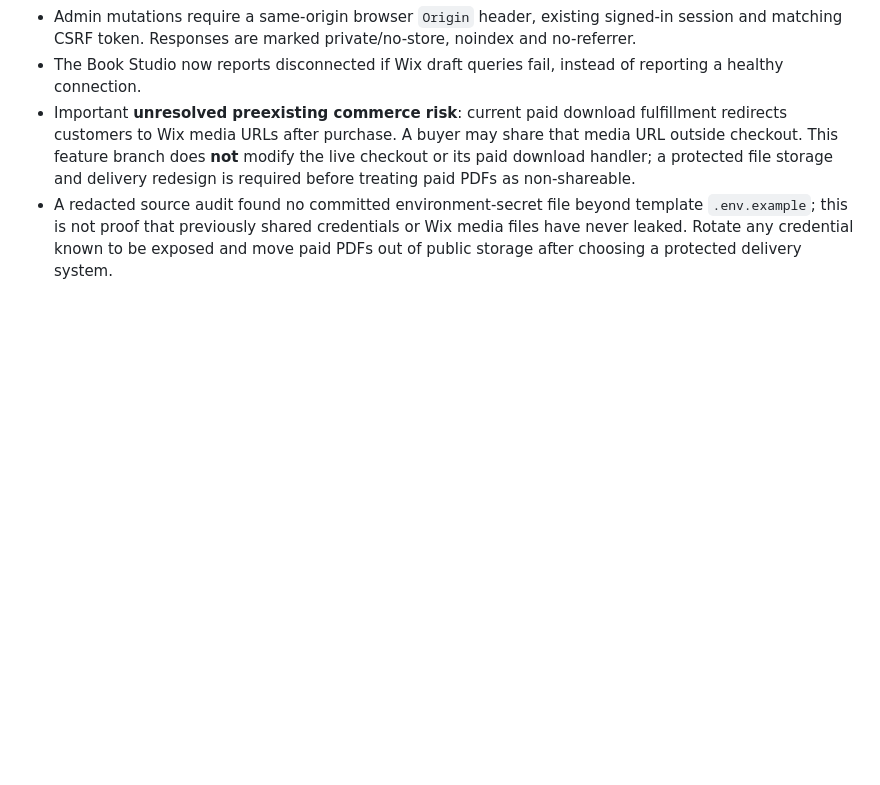
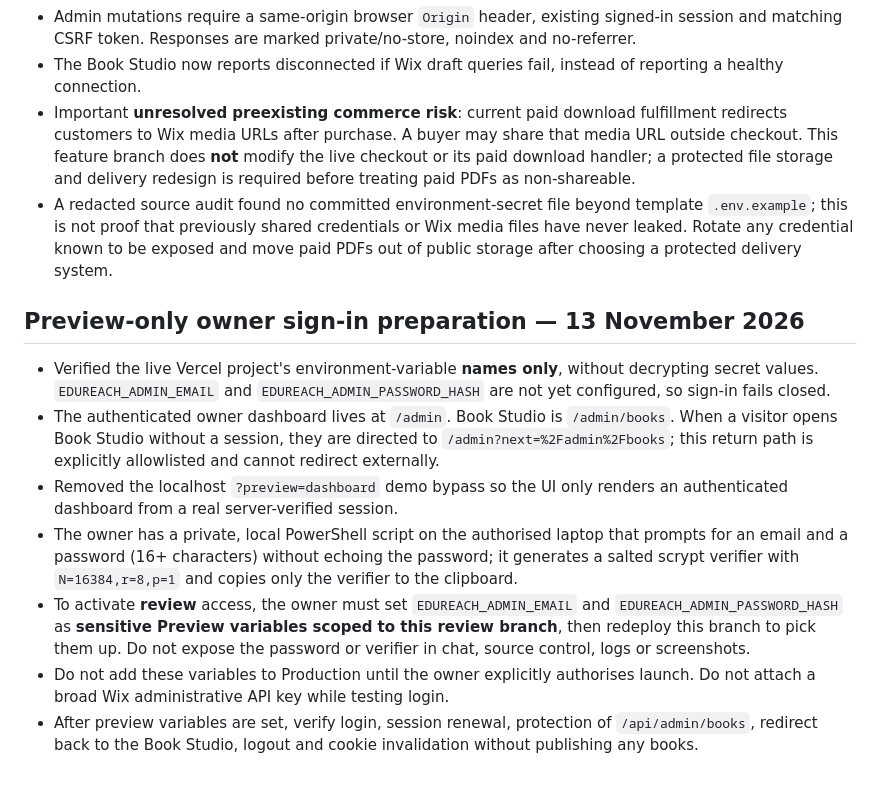
Before and after one commit to tkhumalo2022/EduReach, a Markdown page: docs/book-publishing-studio.md, the part around the change. GitHub-like rendering; blank space fills up the shorter version.

Commit message:
docs: record secure preview-only sign-in setup and owner verification gates

```diff
--- a/docs/book-publishing-studio.md
+++ b/docs/book-publishing-studio.md
@@ -80,3 +80,13 @@ The public bookshop preview renders all three real books. Browser QA confirmed A
 - The Book Studio now reports disconnected if Wix draft queries fail, instead of reporting a healthy connection.
 - Important **unresolved preexisting commerce risk**: current paid download fulfillment redirects customers to Wix media URLs after purchase. A buyer may share that media URL outside checkout. This feature branch does **not** modify the live checkout or its paid download handler; a protected file storage and delivery redesign is required before treating paid PDFs as non-shareable.
 - A redacted source audit found no committed environment-secret file beyond template `.env.example`; this is not proof that previously shared credentials or Wix media files have never leaked. Rotate any credential known to be exposed and move paid PDFs out of public storage after choosing a protected delivery system.
+
+## Preview-only owner sign-in preparation — 13 November 2026
+
+- Verified the live Vercel project's environment-variable **names only**, without decrypting secret values. `EDUREACH_ADMIN_EMAIL` and `EDUREACH_ADMIN_PASSWORD_HASH` are not yet configured, so sign-in fails closed.
+- The authenticated owner dashboard lives at `/admin`. Book Studio is `/admin/books`. When a visitor opens Book Studio without a session, they are directed to `/admin?next=%2Fadmin%2Fbooks`; this return path is explicitly allowlisted and cannot redirect externally.
+- Removed the localhost `?preview=dashboard` demo bypass so the UI only renders an authenticated dashboard from a real server-verified session.
+- The owner has a private, local PowerShell script on the authorised laptop that prompts for an email and a password (16+ characters) without echoing the password; it generates a salted scrypt verifier with `N=16384,r=8,p=1` and copies only the verifier to the clipboard.
+- To activate **review** access, the owner must set `EDUREACH_ADMIN_EMAIL` and `EDUREACH_ADMIN_PASSWORD_HASH` as **sensitive Preview variables scoped to this review branch**, then redeploy this branch to pick them up. Do not expose the password or verifier in chat, source control, logs or screenshots.
+- Do not add these variables to Production until the owner explicitly authorises launch. Do not attach a broad Wix administrative API key while testing login.
+- After preview variables are set, verify login, session renewal, protection of `/api/admin/books`, redirect back to the Book Studio, logout and cookie invalidation without publishing any books.
```
